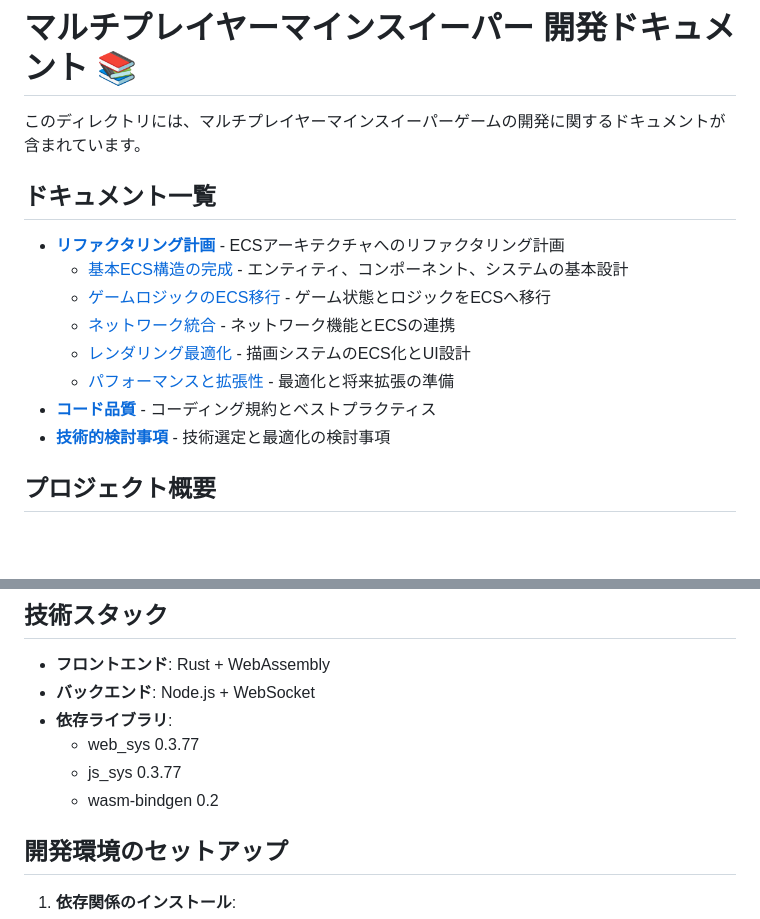
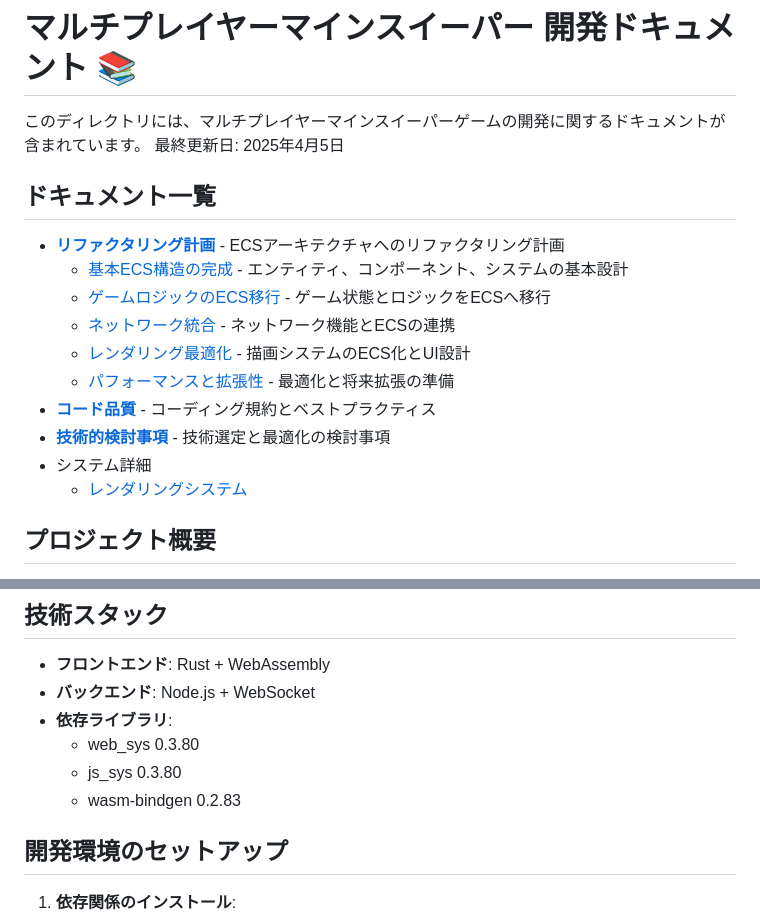
Before and after one commit to eda3/multiplay_minesweeper, a Markdown page: docs/README.md, 2 parts joined by grey strips. Drawn GitHub-style; blank space fills up the shorter version.

```diff
--- a/docs/README.md
+++ b/docs/README.md
@@ -1,6 +1,7 @@
 # マルチプレイヤーマインスイーパー 開発ドキュメント 📚
 
 このディレクトリには、マルチプレイヤーマインスイーパーゲームの開発に関するドキュメントが含まれています。
+最終更新日: 2025年4月5日
 
 ## ドキュメント一覧
 
@@ -12,6 +13,8 @@
   - [パフォーマンスと拡張性](./リファクタリング計画/05_パフォーマンスと拡張性) - 最適化と将来拡張の準備
 - [**コード品質**](./コード品質.md) - コーディング規約とベストプラクティス
 - [**技術的検討事項**](./技術的考慮事項.md) - 技術選定と最適化の検討事項
+- システム詳細
+  - [レンダリングシステム](systems/render/README.md)
 
 ## プロジェクト概要
 
@@ -35,9 +38,9 @@
 - **フロントエンド**: Rust + WebAssembly
 - **バックエンド**: Node.js + WebSocket
 - **依存ライブラリ**:
-  - web_sys 0.3.77
-  - js_sys 0.3.77
-  - wasm-bindgen 0.2
+  - web_sys 0.3.80
+  - js_sys 0.3.80
+  - wasm-bindgen 0.2.83
 
 ## 開発環境のセットアップ
 
```
Also changed, not shown: docs/コード品質.md (+27 -0 lines), 1 other file.
